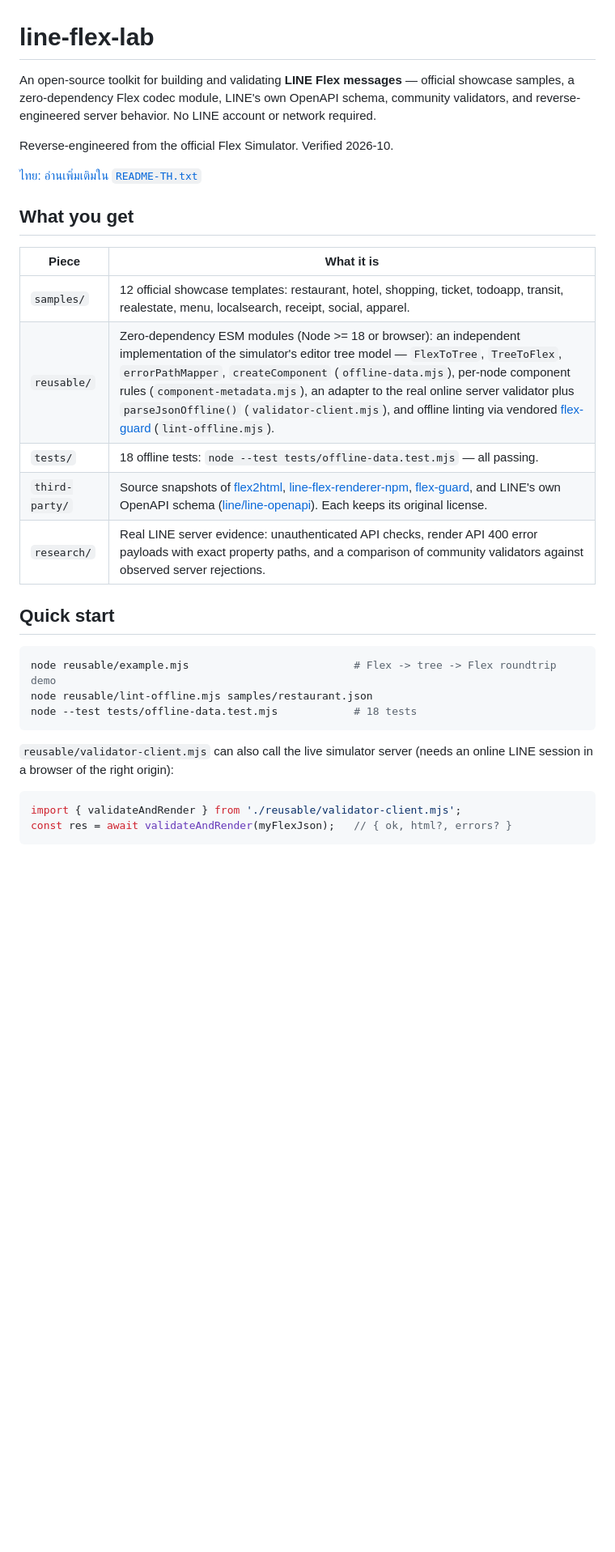
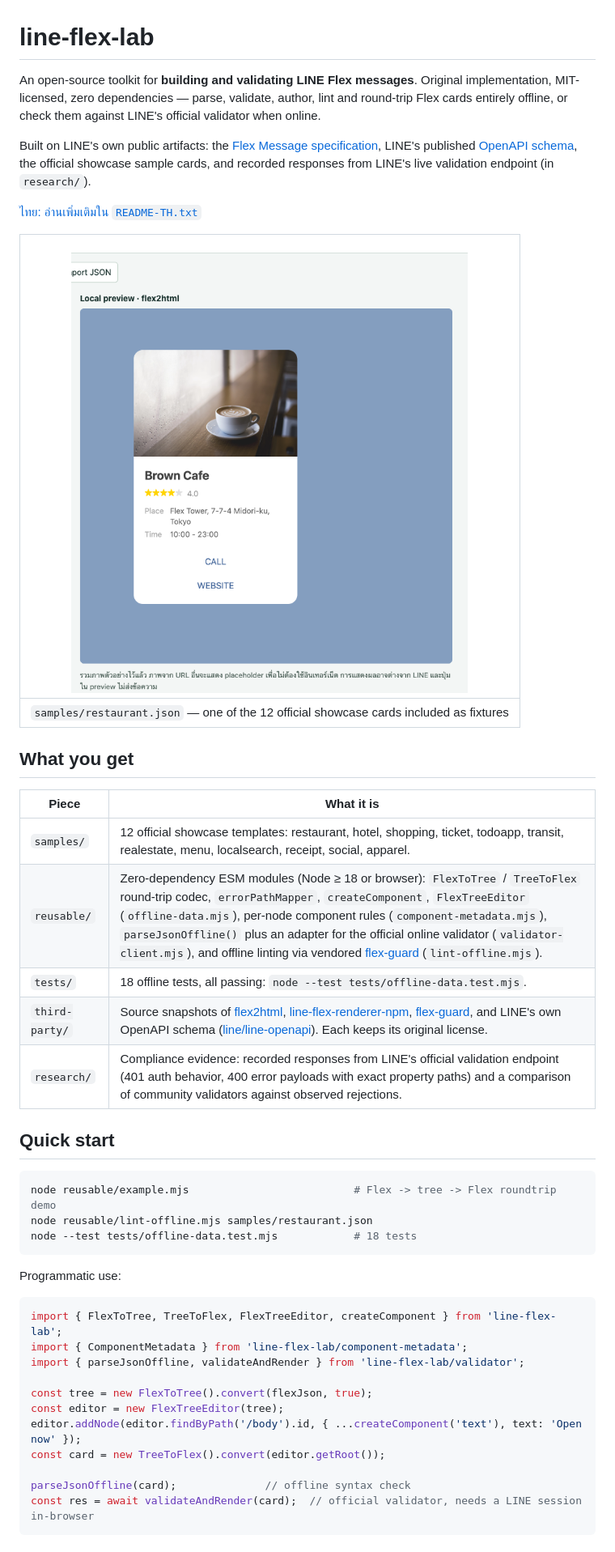
Before and after one commit to tmxnova/line-flex-lab, a Markdown page: README.md, the part around one of its changes. Shown at 81% size. Rendered like a GitHub page; pictures changed too: research/preview.png (added); blank space fills up the shorter version.

````diff
--- a/README.md
+++ b/README.md
@@ -1,20 +1,24 @@
 # line-flex-lab
 
-An open-source toolkit for building and validating **LINE Flex messages** — official showcase samples, a zero-dependency Flex codec module, LINE's own OpenAPI schema, community validators, and reverse-engineered server behavior. No LINE account or network required.
+An open-source toolkit for **building and validating LINE Flex messages**. Original implementation, MIT-licensed, zero dependencies — parse, validate, author, lint and round-trip Flex cards entirely offline, or check them against LINE's official validator when online.
 
-Reverse-engineered from the official Flex Simulator. Verified 2026-10.
+Built on LINE's own public artifacts: the [Flex Message specification](https://developers.line.biz/en/reference/messaging-api/#flex-messages), LINE's published [OpenAPI schema](https://github.com/line/line-openapi), the official showcase sample cards, and recorded responses from LINE's live validation endpoint (in `research/`).
 
 [ไทย: อ่านเพิ่มเติมใน `README-TH.txt`](README-TH.txt)
+
+| ![Sample card rendered with flex2html](research/preview.png) |
+|---|
+| `samples/restaurant.json` — one of the 12 official showcase cards included as fixtures |
 
 ## What you get
 
 | Piece | What it is |
 |---|---|
 | `samples/` | 12 official showcase templates: restaurant, hotel, shopping, ticket, todoapp, transit, realestate, menu, localsearch, receipt, social, apparel. |
-| `reusable/` | Zero-dependency ESM modules (Node >= 18 or browser): an independent implementation of the simulator's editor tree model — `FlexToTree`, `TreeToFlex`, `errorPathMapper`, `createComponent` (`offline-data.mjs`), per-node component rules (`component-metadata.mjs`), an adapter to the real online server validator plus `parseJsonOffline()` (`validator-client.mjs`), and offline linting via vendored [flex-guard](https://github.com/loncoeng/flex-guard) (`lint-offline.mjs`). |
-| `tests/` | 18 offline tests: `node --test tests/offline-data.test.mjs` — all passing. |
+| `reusable/` | Zero-dependency ESM modules (Node ≥ 18 or browser): `FlexToTree` / `TreeToFlex` round-trip codec, `errorPathMapper`, `createComponent`, `FlexTreeEditor` (`offline-data.mjs`), per-node component rules (`component-metadata.mjs`), `parseJsonOffline()` plus an adapter for the official online validator (`validator-client.mjs`), and offline linting via vendored [flex-guard](https://github.com/loncoeng/flex-guard) (`lint-offline.mjs`). |
+| `tests/` | 18 offline tests, all passing: `node --test tests/offline-data.test.mjs`. |
 | `third-party/` | Source snapshots of [flex2html](https://github.com/PamornT/flex2html), [line-flex-renderer-npm](https://github.com/kanketsu-jp/line-flex-renderer-npm), [flex-guard](https://github.com/loncoeng/flex-guard), and LINE's own OpenAPI schema ([line/line-openapi](https://github.com/line/line-openapi)). Each keeps its original license. |
-| `research/` | Real LINE server evidence: unauthenticated API checks, render API 400 error payloads with exact property paths, and a comparison of community validators against observed server rejections. |
+| `research/` | Compliance evidence: recorded responses from LINE's official validation endpoint (401 auth behavior, 400 error payloads with exact property paths) and a comparison of community validators against observed rejections. |
 
 ## Quick start
 
@@ -24,10 +28,19 @@ node reusable/lint-offline.mjs samples/restaurant.json
 node --test tests/offline-data.test.mjs            # 18 tests
 ```
 
-`reusable/validator-client.mjs` can also call the live simulator server (needs an online LINE session in a browser of the right origin):
+Programmatic use:
 
 ```js
-import { validateAndRender } from './reusable/validator-client.mjs';
-const res = await validateAndRender(myFlexJson);   // { ok, html?, errors? }
+import { FlexToTree, TreeToFlex, FlexTreeEditor, createComponent } from 'line-flex-lab';
+import { ComponentMetadata } from 'line-flex-lab/component-metadata';
+import { parseJsonOffline, validateAndRender } from 'line-flex-lab/validator';
+
+const tree = new FlexToTree().convert(flexJson, true);
+const editor = new FlexTreeEditor(tree);
+editor.addNode(editor.findByPath('/body').id, { ...createComponent('text'), text: 'Open now' });
+const card = new TreeToFlex().convert(editor.getRoot());
+
+parseJsonOffline(card);              // offline syntax check
+const res = await validateAndRender(card);  // official validator, needs a LINE session in-browser
 ```
 
````
Also changed, not shown: other parts of README.md (+16 -18 lines), CHANGELOG.md (+8 -2 lines), research/README.md (added, +12 -0 lines), research/offline-lab.png (deleted), 5 other files.
